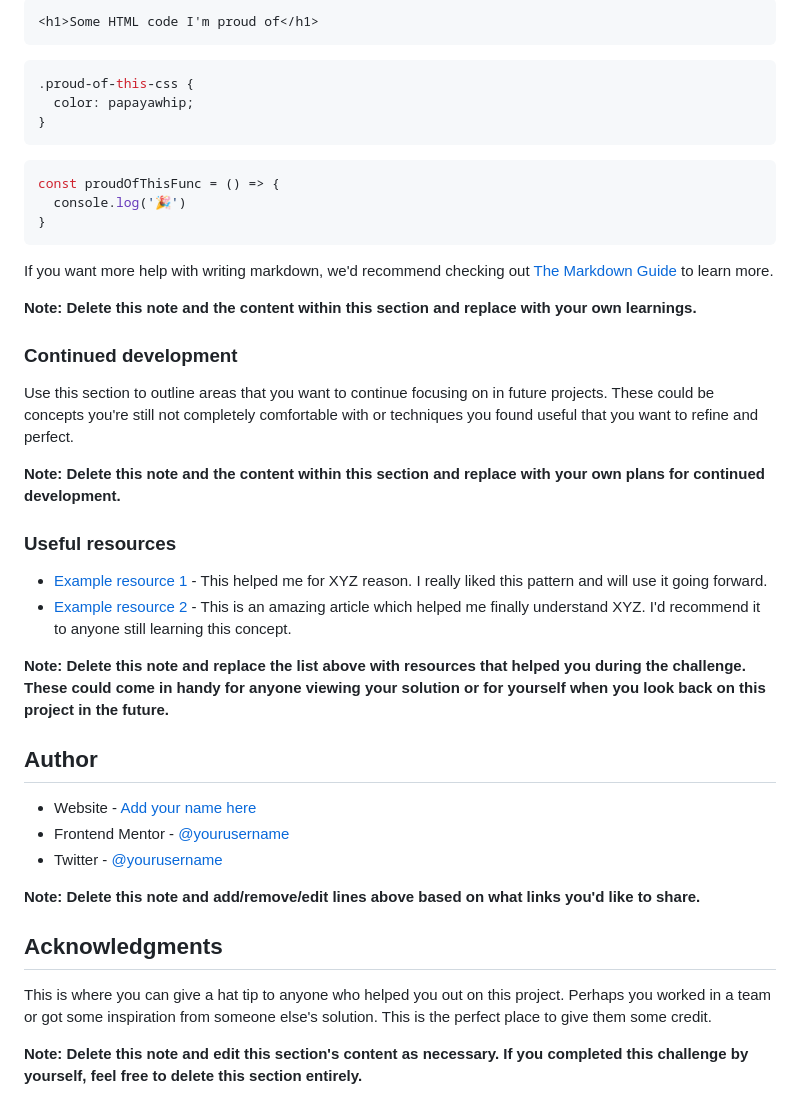
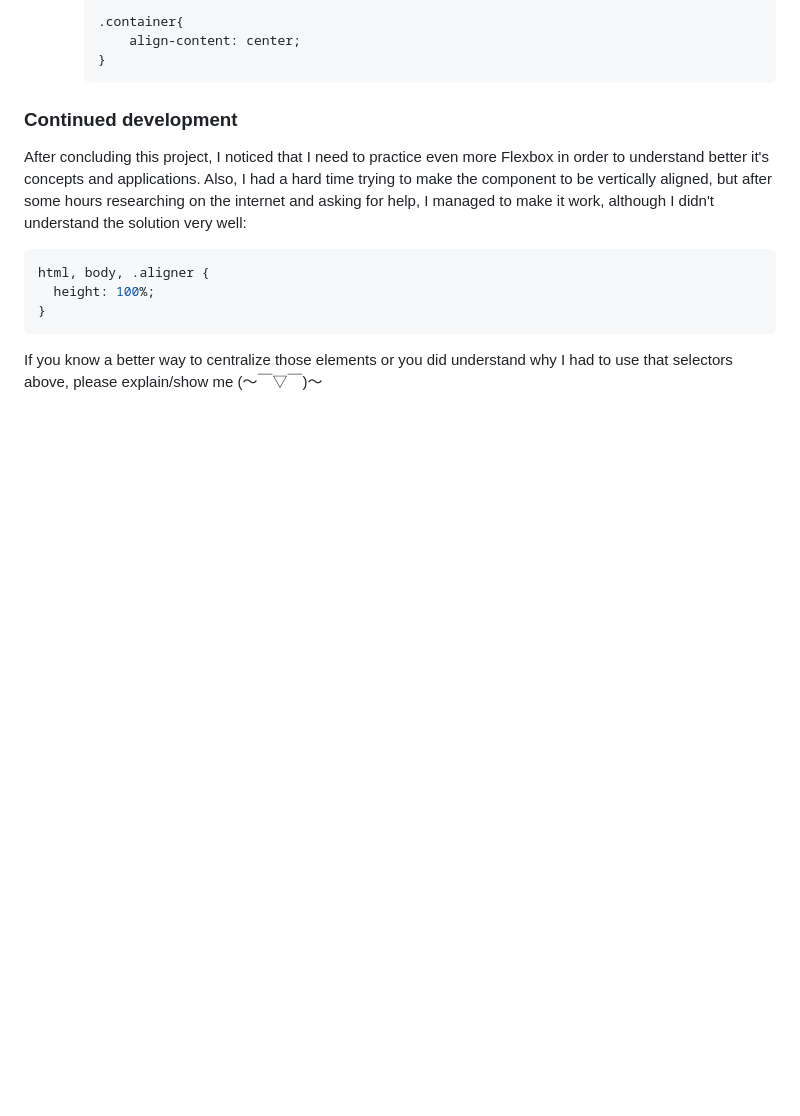
Before and after one commit to izuca/qrcode-component, a Markdown page: README-template.md, the part around the change printed below. Rendered like a GitHub page; blank space fills up the shorter version.

````diff
--- a/README-template.md
+++ b/README-template.md
@@ -59,45 +64,17 @@ To see how you can add code snippets, see below:
 
-```html
-<h1>Some HTML code I'm proud of</h1>
-```
+    .container{
+        align-content: center;
+    }
+    ```
+
+### Continued development
+
+After concluding this project, I noticed that I need to practice even more Flexbox in order to understand better it's concepts and applications. Also, I had a hard time trying to make the component to be vertically aligned, but after some hours researching on the internet and asking for help, I managed to make it work, although I didn't understand the solution very well:
+
 ```css
-.proud-of-this-css {
-  color: papayawhip;
-}
-```
-```js
-const proudOfThisFunc = () => {
-  console.log('🎉')
+html, body, .aligner {
+  height: 100%;
 }
 ```
 
-If you want more help with writing markdown, we'd recommend checking out [The Markdown Guide](https://www.markdownguide.org/) to learn more.
-
-**Note: Delete this note and the content within this section and replace with your own learnings.**
-
-### Continued development
-
-Use this section to outline areas that you want to continue focusing on in future projects. These could be concepts you're still not completely comfortable with or techniques you found useful that you want to refine and perfect.
-
-**Note: Delete this note and the content within this section and replace with your own plans for continued development.**
-
-### Useful resources
-
-- [Example resource 1](https://www.example.com) - This helped me for XYZ reason. I really liked this pattern and will use it going forward.
-- [Example resource 2](https://www.example.com) - This is an amazing article which helped me finally understand XYZ. I'd recommend it to anyone still learning this concept.
-
-**Note: Delete this note and replace the list above with resources that helped you during the challenge. These could come in handy for anyone viewing your solution or for yourself when you look back on this project in the future.**
-
-## Author
-
-- Website - [Add your name here](https://www.your-site.com)
-- Frontend Mentor - [@yourusername](https://www.frontendmentor.io/profile/yourusername)
-- Twitter - [@yourusername](https://www.twitter.com/yourusername)
-
-**Note: Delete this note and add/remove/edit lines above based on what links you'd like to share.**
-
-## Acknowledgments
-
-This is where you can give a hat tip to anyone who helped you out on this project. Perhaps you worked in a team or got some inspiration from someone else's solution. This is the perfect place to give them some credit.
-
-**Note: Delete this note and edit this section's content as necessary. If you completed this challenge by yourself, feel free to delete this section entirely.**
+If you know a better way to centralize those elements or you did understand why I had to use that selectors above, please explain/show me (～￣▽￣)～
````
Also changed, not shown: other parts of README-template.md (+37 -32 lines), README.md (deleted, +0 -87 lines), images/screenshot.png (added).
